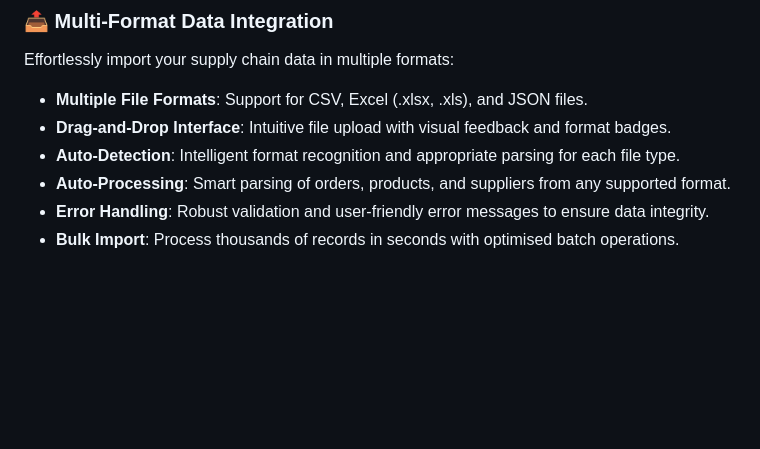
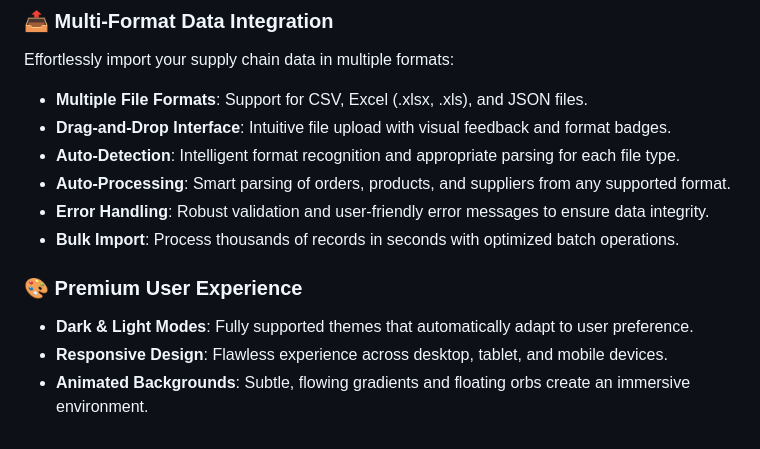
Before and after one commit to Tilooo/LogiDash, a Markdown page: README.md, the part around the change. GitHub-like rendering; blank space fills up the shorter version.

```diff
--- a/README.md
+++ b/README.md
@@ -59,4 +59,9 @@ Effortlessly import your supply chain data in multiple formats:
 - **Auto-Detection**: Intelligent format recognition and appropriate parsing for each file type.
 - **Auto-Processing**: Smart parsing of orders, products, and suppliers from any supported format.
 - **Error Handling**: Robust validation and user-friendly error messages to ensure data integrity.
-- **Bulk Import**: Process thousands of records in seconds with optimised batch operations.
+- **Bulk Import**: Process thousands of records in seconds with optimized batch operations.
+
+### 🎨 Premium User Experience
+- **Dark & Light Modes**: Fully supported themes that automatically adapt to user preference.
+- **Responsive Design**: Flawless experience across desktop, tablet, and mobile devices.
+- **Animated Backgrounds**: Subtle, flowing gradients and floating orbs create an immersive environment.
```
